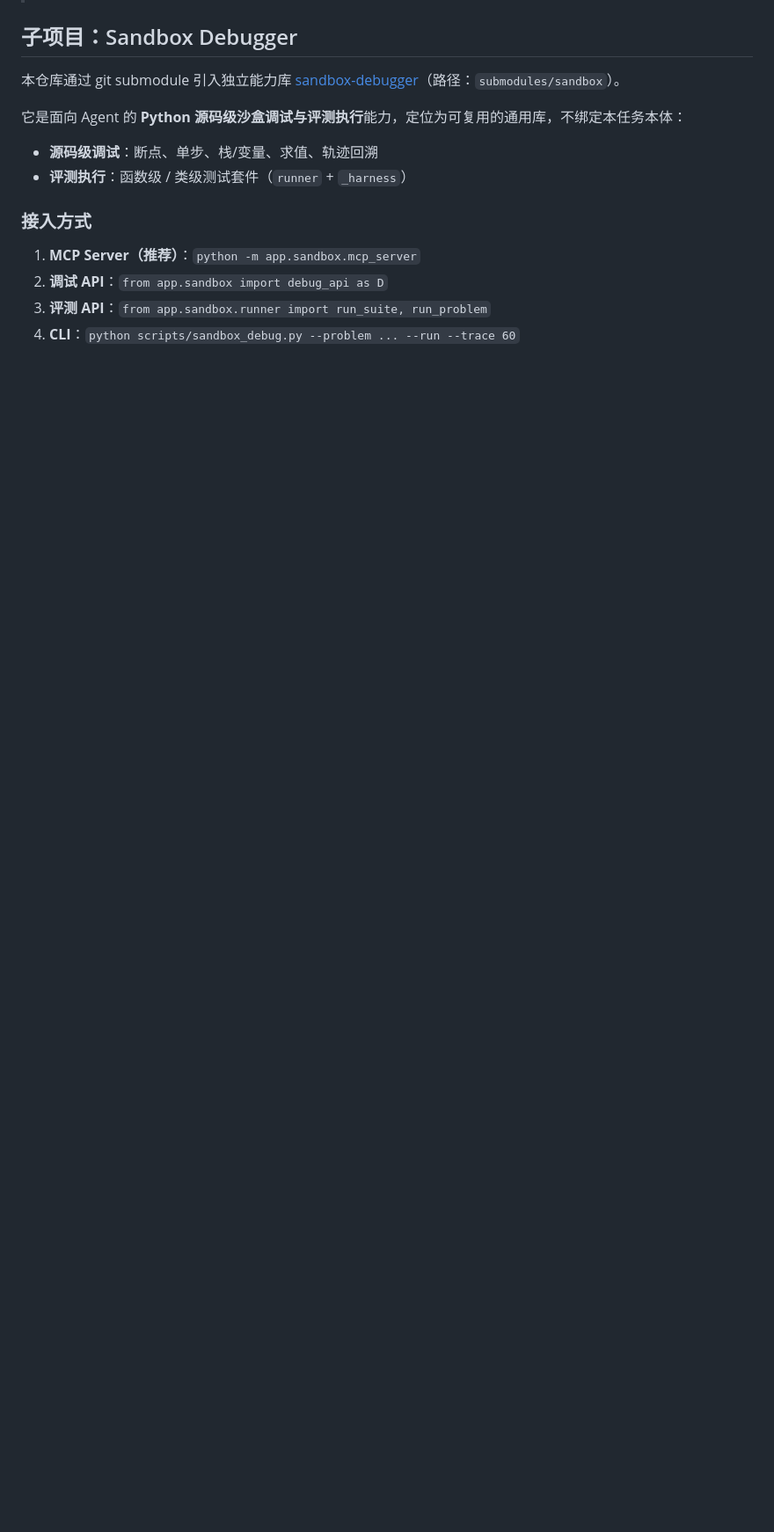
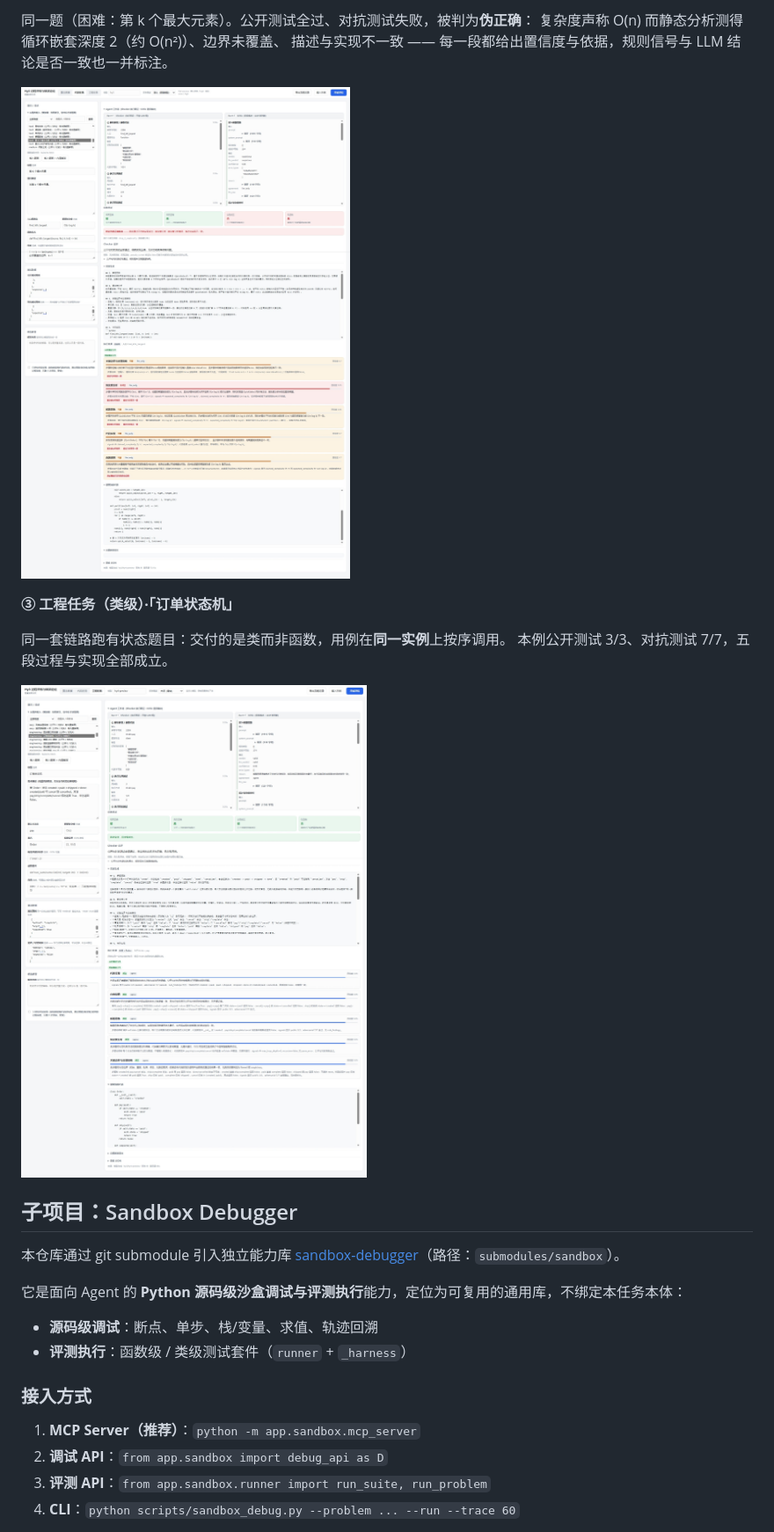
Before and after one commit to SZTULDH/Hy3-Process-Evaluation-Error-Localization, a Markdown page: README.md, the part around the change printed below. Shown: that part at 88% size. Rendered like a GitHub page; pictures changed too: assets/2.jpeg (added), assets/3.jpeg (added); blank space fills up the shorter version.

```diff
--- a/README.md
+++ b/README.md
@@ -25,3 +38,15 @@
+同一题（困难：第 k 个最大元素）。公开测试全过、对抗测试失败，被判为**伪正确**：
+复杂度声称 O(n) 而静态分析测得循环嵌套深度 2（约 O(n²)）、边界未覆盖、
+描述与实现不一致 —— 每一段都给出置信度与依据，规则信号与 LLM 结论是否一致也一并标注。
+
+![评估明细 · 伪正确识别](assets/2.jpeg)
+
+**③ 工程任务（类级）·「订单状态机」**
+
+同一套链路跑有状态题目：交付的是类而非函数，用例在**同一实例**上按序调用。
+本例公开测试 3/3、对抗测试 7/7，五段过程与实现全部成立。
+
+![工程任务（类级）· 订单状态机](assets/3.jpeg)
 
 ## 子项目：Sandbox Debugger
 
```
Also changed, not shown: other parts of README.md (+15 -2 lines), assets/1.jpeg (added), 5 other files.
